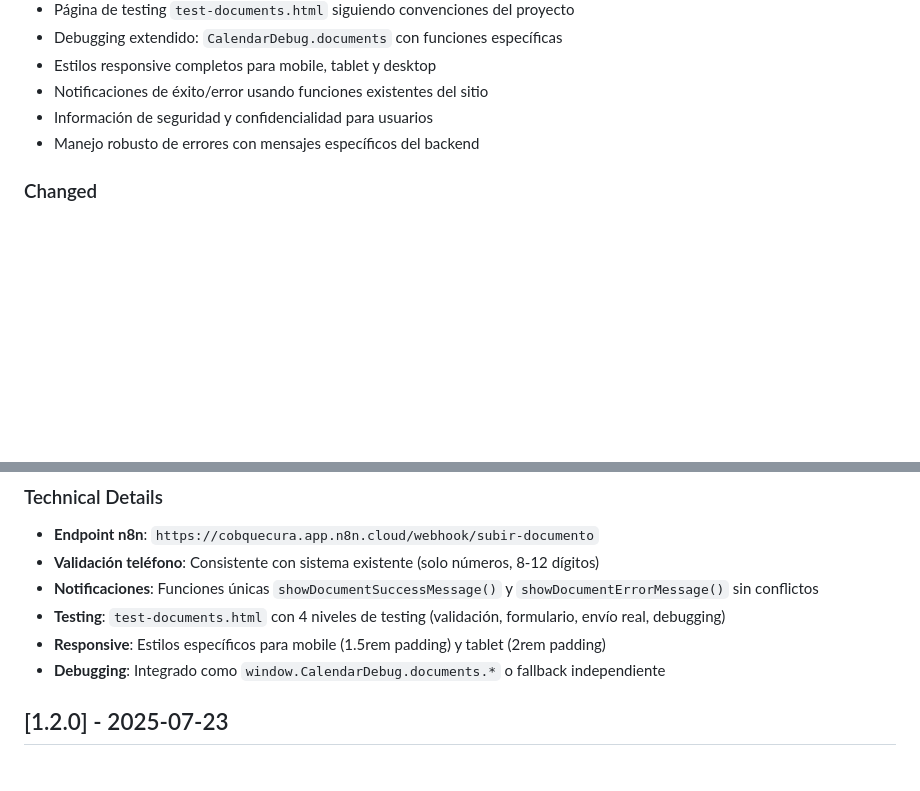
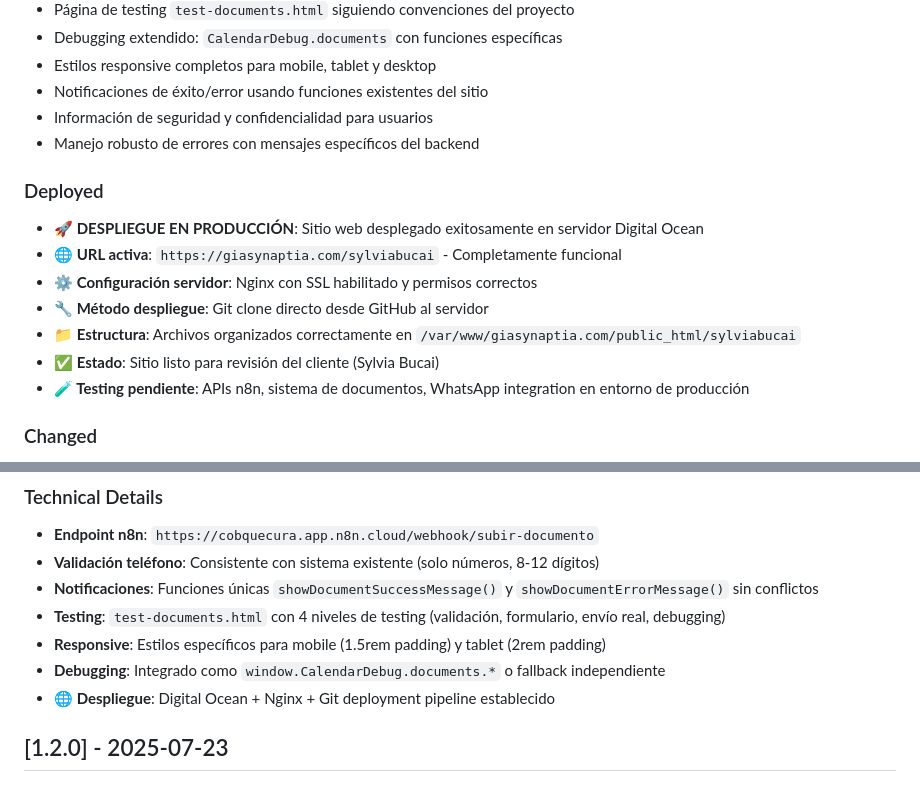
Before and after one commit to pcharras/sylvia-bucai-website, a Markdown page: changelog.md, 2 parts joined by grey strips. Rendered like a GitHub page; blank space fills up the shorter version.

Commit message:
docs: actualizar changelog con despliegue exitoso en producción
🚀 DESPLIEGUE COMPLETADO:
- URL activa: https://giasynaptia.com/sylviabucai
- Servidor: Digital Ocean + nginx con SSL
- Método: Git clone directo desde GitHub
- Estado: Listo para revisión del cliente (Sylvia Bucai)
- Pendiente: Testing completo de APIs en producción

```diff
--- a/changelog.md
+++ b/changelog.md
@@ -23,6 +23,15 @@ y este proyecto adhiere a [Semantic Versioning](https://semver.org/spec/v2.0.0.h
 - Información de seguridad y confidencialidad para usuarios
 - Manejo robusto de errores con mensajes específicos del backend
 
+### Deployed
+- **🚀 DESPLIEGUE EN PRODUCCIÓN**: Sitio web desplegado exitosamente en servidor Digital Ocean
+- **🌐 URL activa**: `https://giasynaptia.com/sylviabucai` - Completamente funcional
+- **⚙️ Configuración servidor**: Nginx con SSL habilitado y permisos correctos
+- **🔧 Método despliegue**: Git clone directo desde GitHub al servidor
+- **📁 Estructura**: Archivos organizados correctamente en `/var/www/giasynaptia.com/public_html/sylviabucai`
+- **✅ Estado**: Sitio listo para revisión del cliente (Sylvia Bucai)
+- **🧪 Testing pendiente**: APIs n8n, sistema de documentos, WhatsApp integration en entorno de producción
+
 ### Changed
 - Navegación principal actualizada con nueva sección "Subí tu documento"
 - Array de secciones en `main.js` expandido para incluir nueva sección
@@ -44,6 +53,7 @@ y este proyecto adhiere a [Semantic Versioning](https://semver.org/spec/v2.0.0.h
 - **Testing**: `test-documents.html` con 4 niveles de testing (validación, formulario, envío real, debugging)
 - **Responsive**: Estilos específicos para mobile (1.5rem padding) y tablet (2rem padding)
 - **Debugging**: Integrado como `window.CalendarDebug.documents.*` o fallback independiente
+- **🌐 Despliegue**: Digital Ocean + Nginx + Git deployment pipeline establecido
 
 ## [1.2.0] - 2025-07-23
 
```
